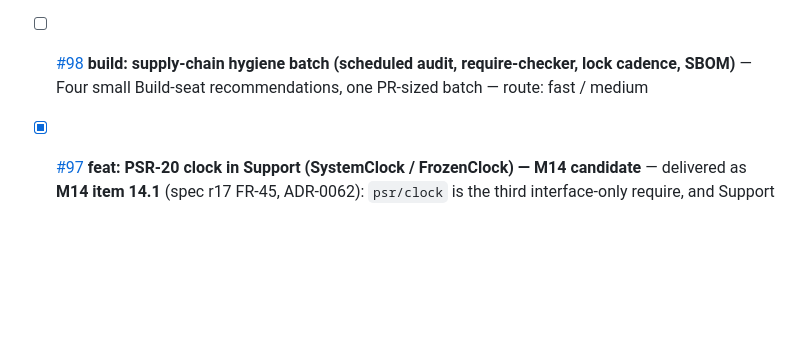
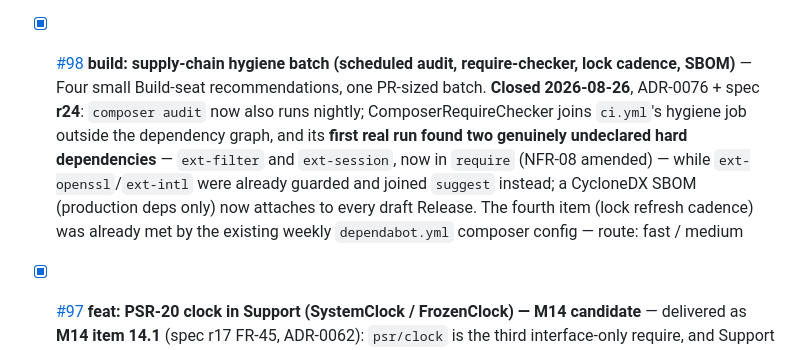
Before and after one commit to danielPoloWork/egl-util-php, a Markdown page: ISSUES.md, the part around the change. GitHub-like rendering; blank space fills up the shorter version.

Commit message:
docs(build): flip #98's checkbox in ISSUES.md
Same convention #99/#103/#108 already follow: the checkbox flips in the PR
that closes the issue, with a one-line summary of what actually shipped.

```diff
--- a/ISSUES.md
+++ b/ISSUES.md
@@ -45,7 +45,7 @@ replacing it.
 - [ ] [#101](https://github.com/danielPoloWork/egl-util-php/issues/101) **test: wire-level mail capture leg (Mailpit) completing T-10** — Header-injection defense is proven at the mail() argument seam, never on a real wire — route: standard / medium
 - [ ] [#100](https://github.com/danielPoloWork/egl-util-php/issues/100) **test: run one CI cell with randomized test order (logged seed)** — Flush hidden inter-test coupling before the suite grows past 3,000 tests — route: fast / low
 - [x] [#99](https://github.com/danielPoloWork/egl-util-php/issues/99) **ci: consume the benchmark control-breach exit code with one automatic re-run** — bench_regression_gate.py already distinguished invalid run (exit 2) from regression, but CI treated both as failure. **Closed 2026-08-25**, ADR-0057 annotated: on exit 2 the benchmark job re-measures HEAD and the base commit together (not just one half — ADR-0030's same-runner argument needs the two halves adjacent) and re-runs the identical gate call exactly once; a second invalid run fails loudly. Exit 1 is never retried, on either attempt — route: fast / medium
-- [ ] [#98](https://github.com/danielPoloWork/egl-util-php/issues/98) **build: supply-chain hygiene batch (scheduled audit, require-checker, lock cadence, SBOM)** — Four small Build-seat recommendations, one PR-sized batch — route: fast / medium
+- [x] [#98](https://github.com/danielPoloWork/egl-util-php/issues/98) **build: supply-chain hygiene batch (scheduled audit, require-checker, lock cadence, SBOM)** — Four small Build-seat recommendations, one PR-sized batch. **Closed 2026-08-26**, ADR-0076 + spec **r24**: `composer audit` now also runs nightly; ComposerRequireChecker joins `ci.yml`'s hygiene job outside the dependency graph, and its **first real run found two genuinely undeclared hard dependencies** — `ext-filter` and `ext-session`, now in `require` (NFR-08 amended) — while `ext-openssl`/`ext-intl` were already guarded and joined `suggest` instead; a CycloneDX SBOM (production deps only) now attaches to every draft Release. The fourth item (lock refresh cadence) was already met by the existing weekly `dependabot.yml` composer config — route: fast / medium
 - [x] [#97](https://github.com/danielPoloWork/egl-util-php/issues/97) **feat: PSR-20 clock in Support (SystemClock / FrozenClock) — M14 candidate** — delivered as **M14 item 14.1** (spec r17 FR-45, ADR-0062): `psr/clock` is the third interface-only require, and Support gained its first outward deptrac edge, proven discriminating — route: frontier-reasoning / extra
 - [x] [#96](https://github.com/danielPoloWork/egl-util-php/issues/96) **feat: sortable identifiers — Str::ulid() and Str::uuidV7() — M14 candidate** — delivered as **M14 item 14.2** (spec r18 FR-46/NFR-15, ADR-0063): the out-of-scope monotonicity is pinned as a mechanism, since no behavioural test can see it — route: frontier-reasoning / extra
 - [x] [#95](https://github.com/danielPoloWork/egl-util-php/issues/95) **feat: pagination value objects in Persistence — M14 candidate** — delivered as **M14 item 14.3** (spec r19 FR-47, ADR-0064): an unordered query is refused, since unstable pagination is a correctness bug with no symptom; the count is a builder clause so `composed()` stays unspent — route: frontier-reasoning / extra
```
